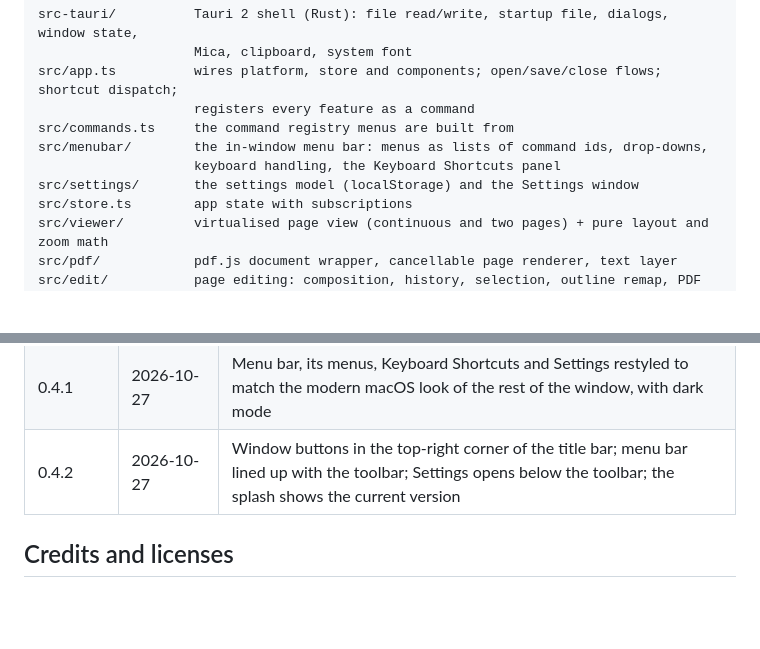
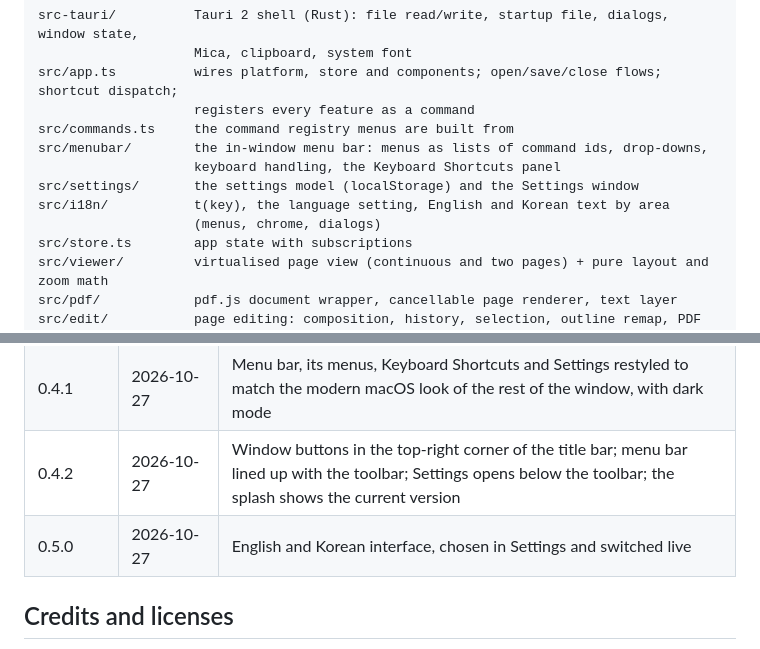
Before and after one commit to gobad820/Preview_For_Windows, a Markdown page: README.md, 2 parts joined by grey strips. GitHub-like rendering; blank space fills up the shorter version.

```diff
--- a/README.md
+++ b/README.md
@@ -243,6 +254,8 @@ src/commands.ts     the command registry menus are built from
 src/menubar/        the in-window menu bar: menus as lists of command ids, drop-downs,
                     keyboard handling, the Keyboard Shortcuts panel
 src/settings/       the settings model (localStorage) and the Settings window
+src/i18n/           t(key), the language setting, English and Korean text by area
+                    (menus, chrome, dialogs)
 src/store.ts        app state with subscriptions
 src/viewer/         virtualised page view (continuous and two pages) + pure layout and zoom math
 src/pdf/            pdf.js document wrapper, cancellable page renderer, text layer
@@ -280,6 +293,7 @@ Each feature has a design document in `docs/superpowers/specs/` and a plan in
 | 0.4.0 | 2026-10-27 | In-window menu bar and Settings window (first in the style of Mac OS X Lion); every feature is a named command |
 | 0.4.1 | 2026-10-27 | Menu bar, its menus, Keyboard Shortcuts and Settings restyled to match the modern macOS look of the rest of the window, with dark mode |
 | 0.4.2 | 2026-10-27 | Window buttons in the top-right corner of the title bar; menu bar lined up with the toolbar; Settings opens below the toolbar; the splash shows the current version |
+| 0.5.0 | 2026-10-27 | English and Korean interface, chosen in Settings and switched live |
 
 ## Credits and licenses
 
```
Also changed, not shown: other parts of README.md (+15 -4 lines), docs/tech-stack.md (+3 -3 lines), docs/screenshot-ko.png (added), src/assets/splash.jpg, 5 other files.
